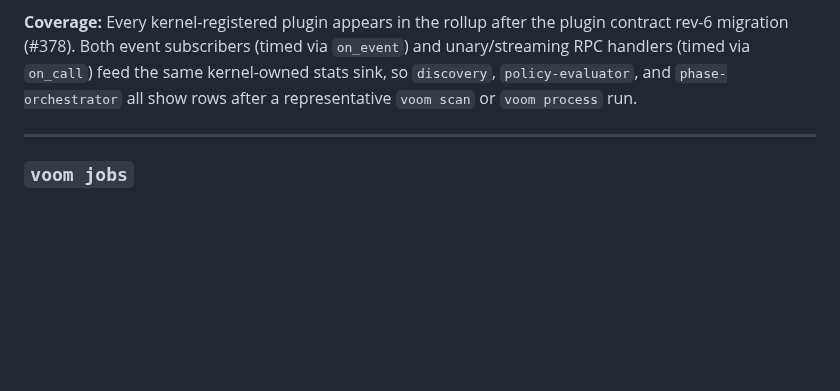
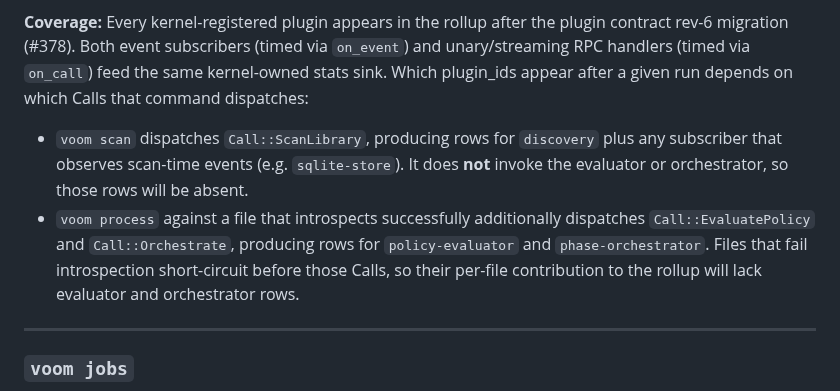
Before and after one commit to randomparity/voom, a Markdown page: docs/cli-reference.md, the part around the change. Drawn GitHub-style; blank space fills up the shorter version.

Commit message:
docs(cli-reference): split rev-6 stats coverage by command (#378)
Codex adversarial review flagged that the rev-6 coverage note implied
either "voom scan" or "voom process" would produce rows for discovery,
policy-evaluator, and phase-orchestrator. voom scan only dispatches
Call::ScanLibrary, so an operator validating rev-6 coverage with voom
scan would see two rows missing and either chase a false incident or
distrust the rollup.

Replace the single sentence with per-command bullets:
- voom scan covers discovery (plus event subscribers like sqlite-store).
- voom process against a successfully-introspected file additionally
  covers policy-evaluator and phase-orchestrator. Files that fail
  introspection short-circuit before those Calls, so their rollup
  contribution lacks evaluator and orchestrator rows.

Co-Authored-By: Claude Opus 4.7 (1M context) <noreply@anthropic.com>

```diff
--- a/docs/cli-reference.md
+++ b/docs/cli-reference.md
@@ -407,9 +407,18 @@ Defaults: keep for 30 days, keep last 100,000 rows.
 **Coverage:** Every kernel-registered plugin appears in the rollup after the
 plugin contract rev-6 migration (#378). Both event subscribers (timed via
 `on_event`) and unary/streaming RPC handlers (timed via `on_call`) feed the
-same kernel-owned stats sink, so `discovery`, `policy-evaluator`, and
-`phase-orchestrator` all show rows after a representative `voom scan` or
-`voom process` run.
+same kernel-owned stats sink. Which plugin_ids appear after a given run
+depends on which Calls that command dispatches:
+
+- `voom scan` dispatches `Call::ScanLibrary`, producing rows for
+  `discovery` plus any subscriber that observes scan-time events (e.g.
+  `sqlite-store`). It does **not** invoke the evaluator or orchestrator,
+  so those rows will be absent.
+- `voom process` against a file that introspects successfully additionally
+  dispatches `Call::EvaluatePolicy` and `Call::Orchestrate`, producing
+  rows for `policy-evaluator` and `phase-orchestrator`. Files that fail
+  introspection short-circuit before those Calls, so their per-file
+  contribution to the rollup will lack evaluator and orchestrator rows.
 
 ---
 
```
